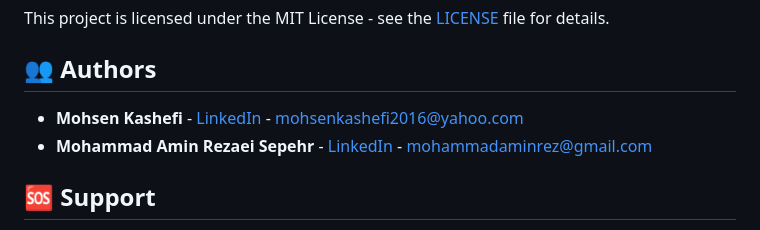
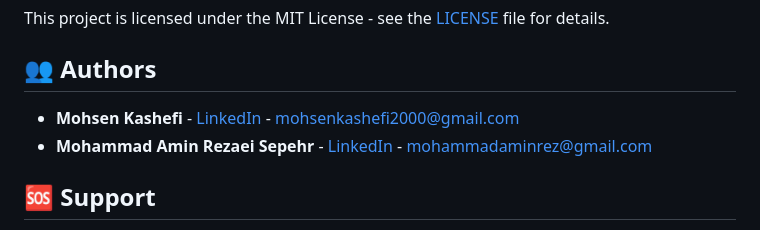
Before and after one commit to MohsenKashefi/Password-Check, a Markdown page: README.md, the part around the change. Drawn GitHub-style.

Commit message:
Update Mohsen Kashefi's email address

```diff
--- a/README.md
+++ b/README.md
@@ -659,7 +659,7 @@ This project is licensed under the MIT License - see the [LICENSE](LICENSE) file
 
 ## 👥 Authors
 
-- **Mohsen Kashefi** - [LinkedIn](https://www.linkedin.com/in/mohsen-kashefi-825b7b18a/) - mohsenkashefi2016@yahoo.com
+- **Mohsen Kashefi** - [LinkedIn](https://www.linkedin.com/in/mohsen-kashefi-825b7b18a/) - mohsenkashefi2000@gmail.com
 - **Mohammad Amin Rezaei Sepehr** - [LinkedIn](https://www.linkedin.com/in/mohammadaminrez/) - mohammadaminrez@gmail.com
 
 ## 🆘 Support
```
Also changed, not shown: CHANGELOG.md (+1 -1 lines).
